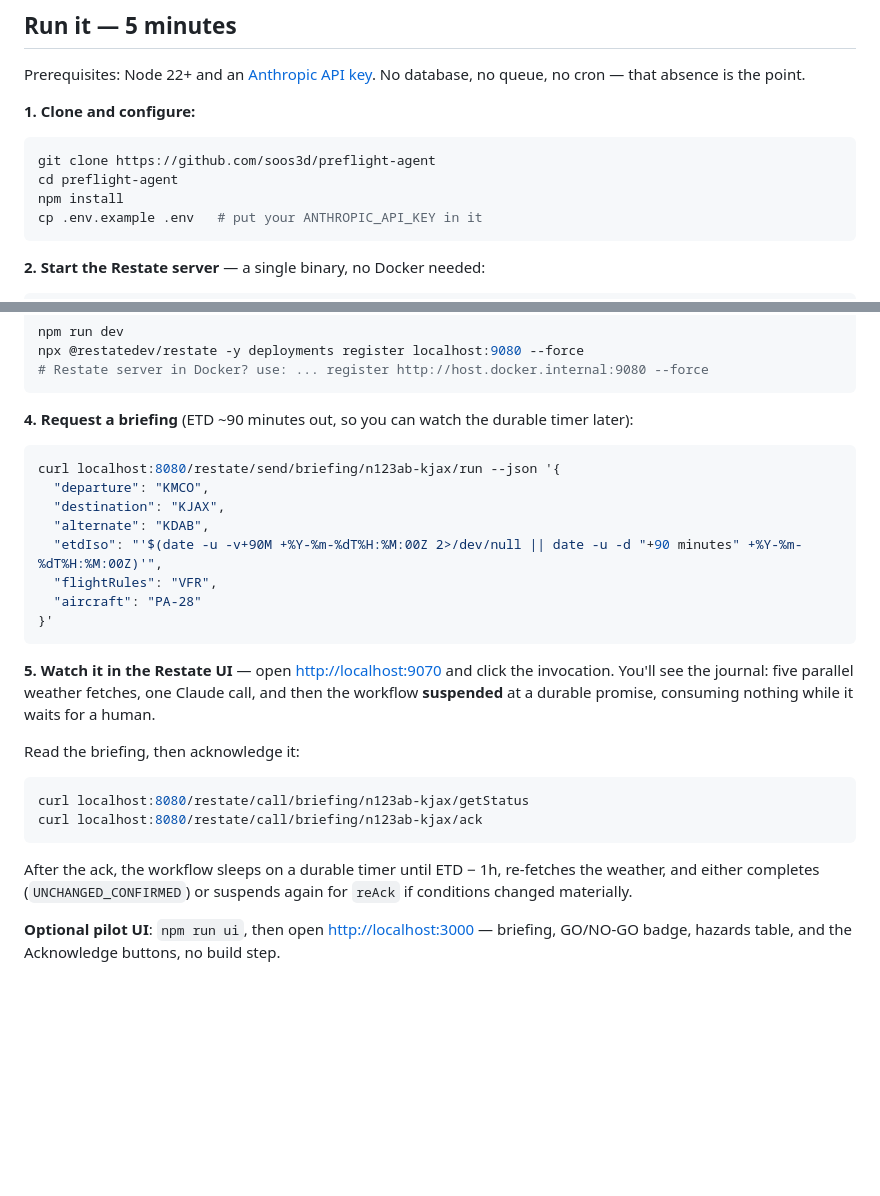
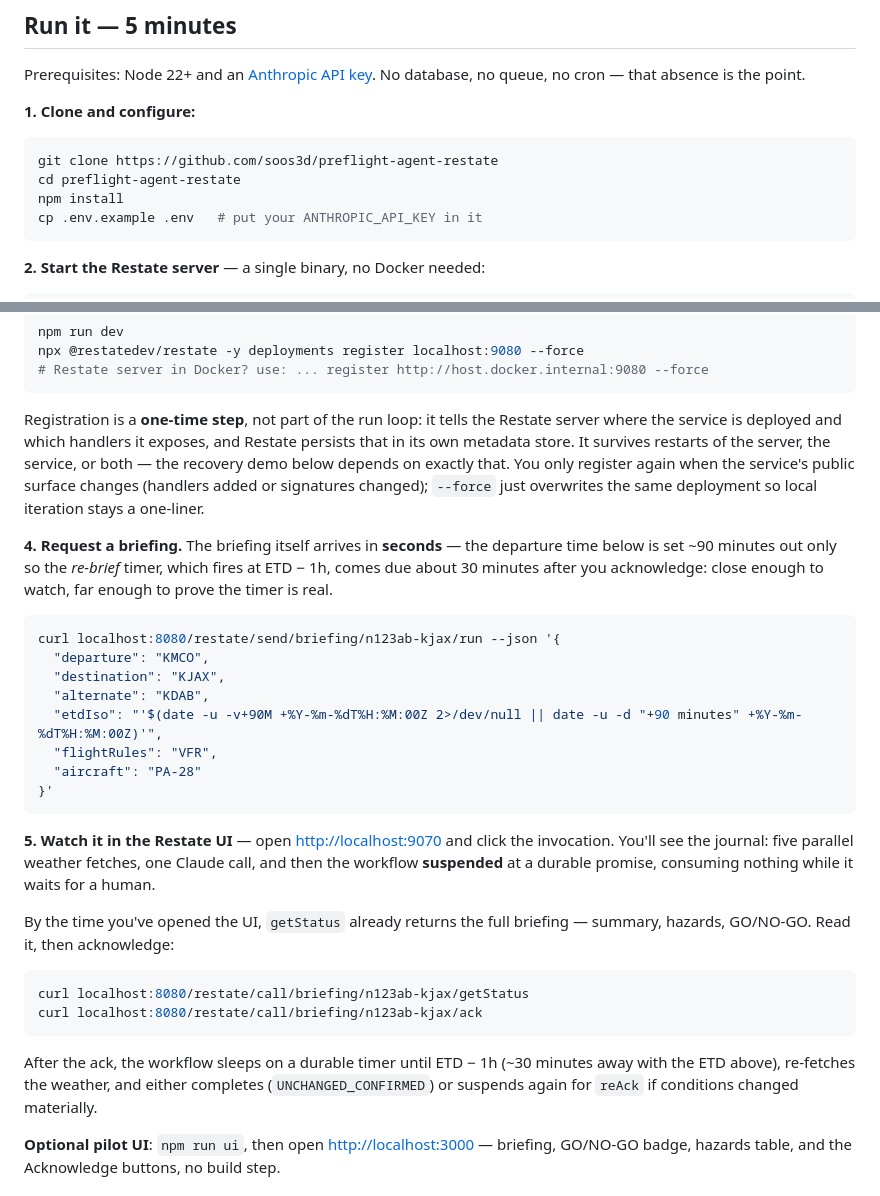
Before and after one commit to soos3d/preflight-agent-restate, a Markdown page: README.md, 2 parts joined by grey strips. Rendered like a GitHub page; blank space fills up the shorter version.

Commit message:
docs: clarify one-time registration and immediate briefing in quickstart

````diff
--- a/README.md
+++ b/README.md
@@ -49,8 +49,8 @@ Prerequisites: Node 22+ and an [Anthropic API key](https://console.anthropic.com
 **1. Clone and configure:**
 
 ```shell
-git clone https://github.com/soos3d/preflight-agent
-cd preflight-agent
+git clone https://github.com/soos3d/preflight-agent-restate
+cd preflight-agent-restate
 npm install
 cp .env.example .env   # put your ANTHROPIC_API_KEY in it
 ```
@@ -82,7 +82,9 @@ npx @restatedev/restate -y deployments register localhost:9080 --force
 # Restate server in Docker? use: ... register http://host.docker.internal:9080 --force
 ```
 
-**4. Request a briefing** (ETD ~90 minutes out, so you can watch the durable timer later):
+Registration is a **one-time step**, not part of the run loop: it tells the Restate server where the service is deployed and which handlers it exposes, and Restate persists that in its own metadata store. It survives restarts of the server, the service, or both — the recovery demo below depends on exactly that. You only register again when the service's public surface changes (handlers added or signatures changed); `--force` just overwrites the same deployment so local iteration stays a one-liner.
+
+**4. Request a briefing.** The briefing itself arrives in **seconds** — the departure time below is set ~90 minutes out only so the *re-brief* timer, which fires at ETD − 1h, comes due about 30 minutes after you acknowledge: close enough to watch, far enough to prove the timer is real.
 
 ```shell
 curl localhost:8080/restate/send/briefing/n123ab-kjax/run --json '{
@@ -97,14 +99,14 @@ curl localhost:8080/restate/send/briefing/n123ab-kjax/run --json '{
 
 **5. Watch it in the Restate UI** — open <http://localhost:9070> and click the invocation. You'll see the journal: five parallel weather fetches, one Claude call, and then the workflow **suspended** at a durable promise, consuming nothing while it waits for a human.
 
-Read the briefing, then acknowledge it:
+By the time you've opened the UI, `getStatus` already returns the full briefing — summary, hazards, GO/NO-GO. Read it, then acknowledge:
 
 ```shell
 curl localhost:8080/restate/call/briefing/n123ab-kjax/getStatus
 curl localhost:8080/restate/call/briefing/n123ab-kjax/ack
 ```
 
-After the ack, the workflow sleeps on a durable timer until ETD − 1h, re-fetches the weather, and either completes (`UNCHANGED_CONFIRMED`) or suspends again for `reAck` if conditions changed materially.
+After the ack, the workflow sleeps on a durable timer until ETD − 1h (~30 minutes away with the ETD above), re-fetches the weather, and either completes (`UNCHANGED_CONFIRMED`) or suspends again for `reAck` if conditions changed materially.
 
 **Optional pilot UI**: `npm run ui`, then open <http://localhost:3000> — briefing, GO/NO-GO badge, hazards table, and the Acknowledge buttons, no build step.
 
````
